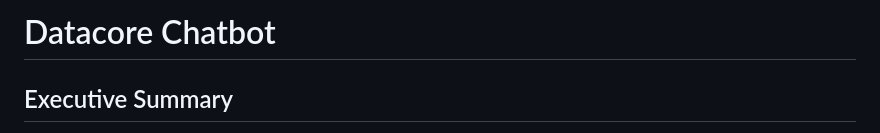
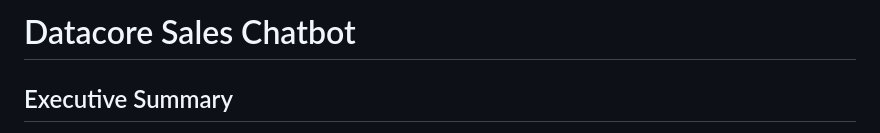
Before and after one commit to pranav6226/Datacore-Sales-Chatbot, a Markdown page: README.md, the part around the change. GitHub-like rendering.

```diff
--- a/README.md
+++ b/README.md
@@ -1,5 +1,5 @@
 
-# Datacore Chatbot
+# Datacore Sales Chatbot
 
 ## Executive Summary
 
```
